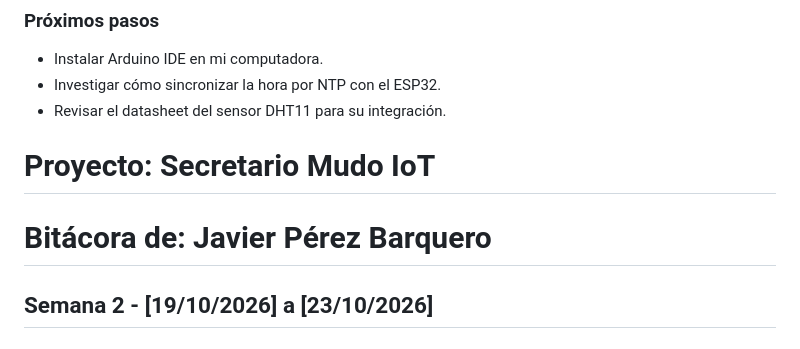
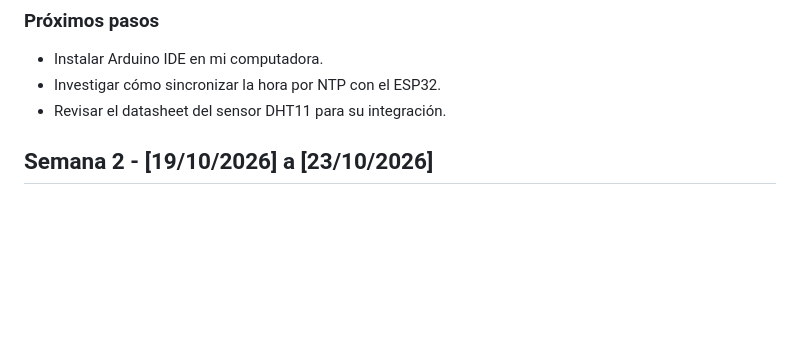
Before and after one commit to daniela-porras/SecretarioMudoIoT-Paradigmas, a Markdown page: bitacoras/JavierPerezBarquero/bitacora.md, the part around the change. GitHub-like rendering; blank space fills up the shorter version.

```diff
--- a/bitacoras/JavierPerezBarquero/bitacora.md
+++ b/bitacoras/JavierPerezBarquero/bitacora.md
@@ -39,9 +39,6 @@
 - Revisar el datasheet del sensor DHT11 para su integración.
 
 
-
-# Proyecto: Secretario Mudo IoT
-# Bitácora de: Javier Pérez Barquero
 
 ## Semana 2 - [19/10/2026] a [23/10/2026]
 
```
